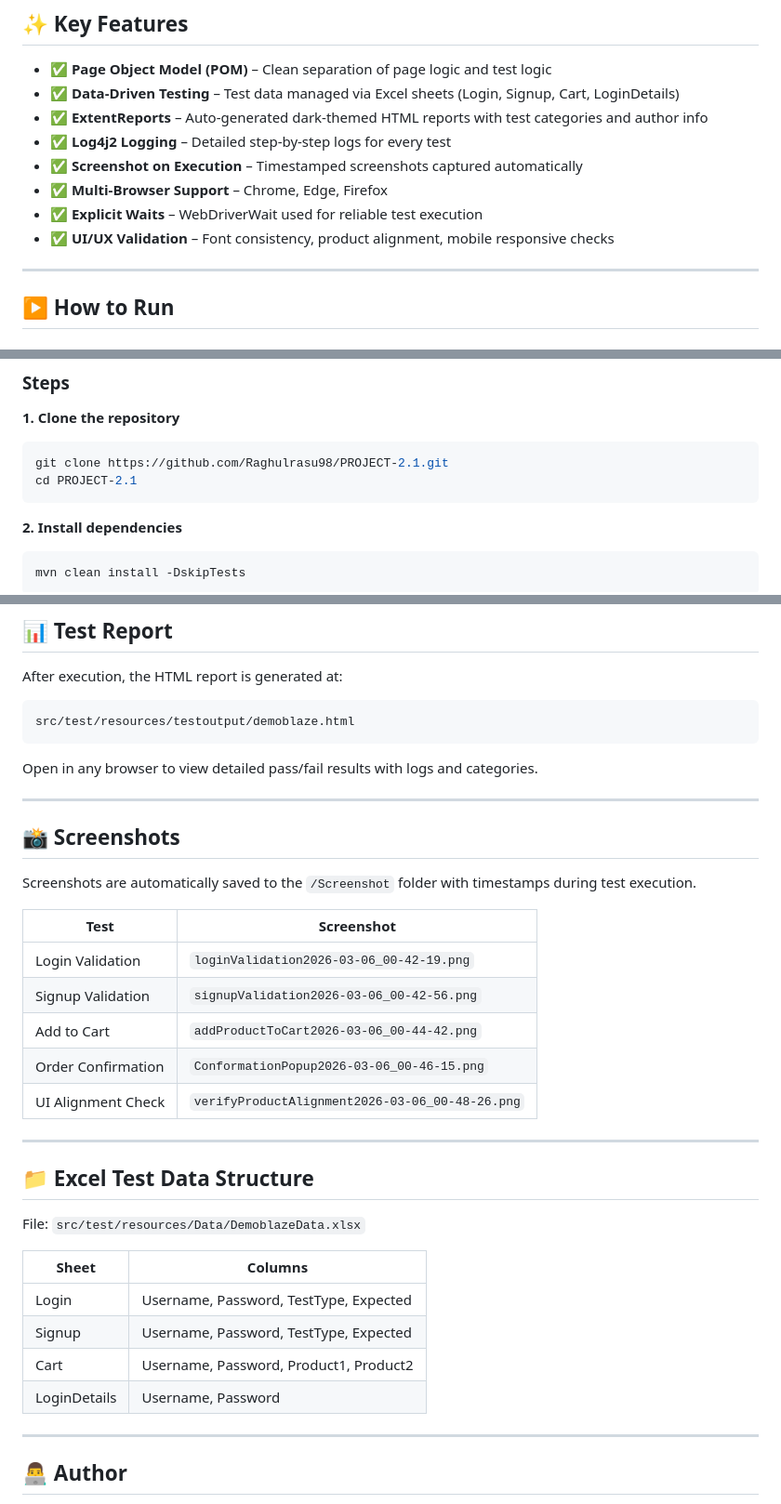
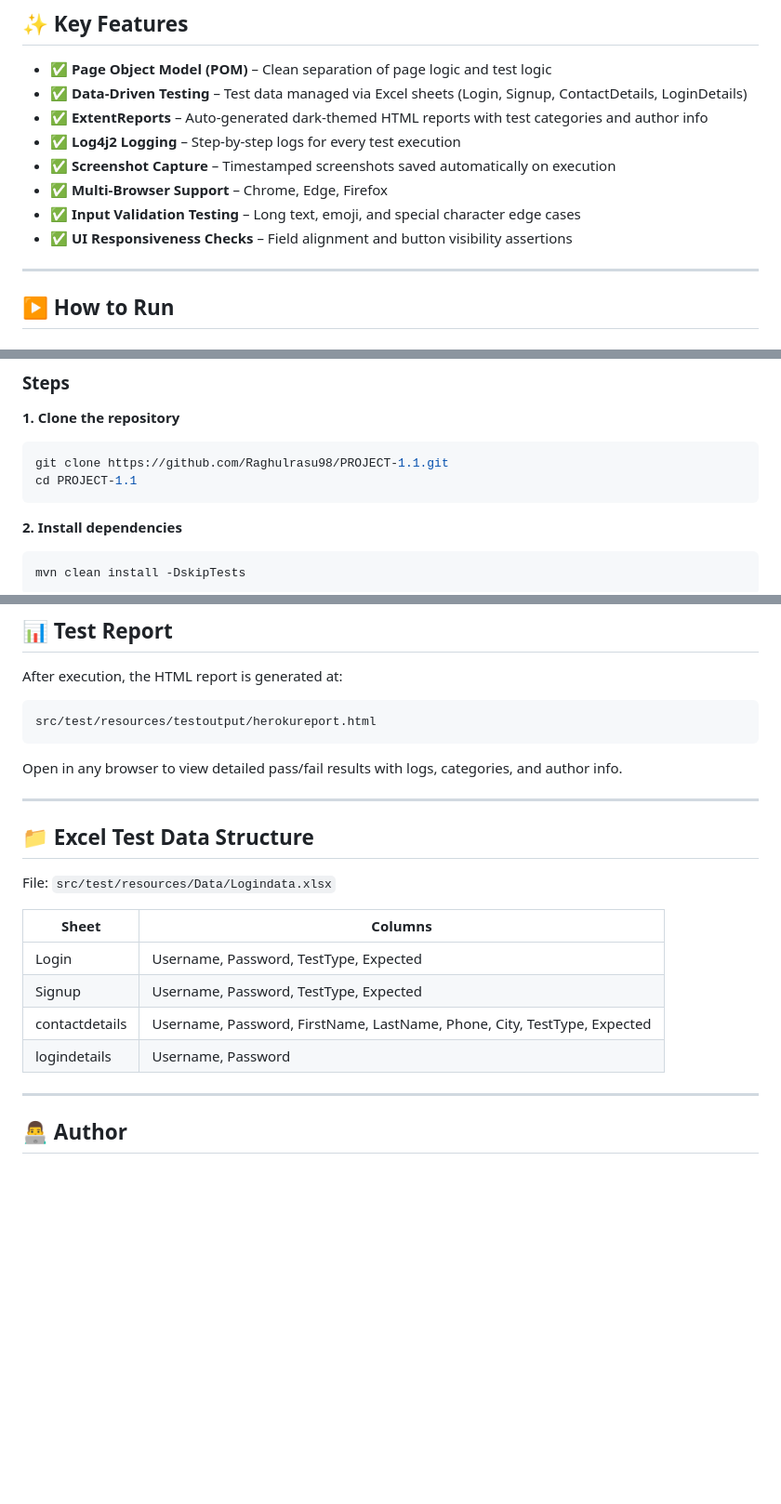
Before and after one commit to Raghulrasu98/PROJECT-1.1, a Markdown page: README.md, 3 parts joined by grey strips. Shown at 93% size. Rendered like a GitHub page; blank space fills up the shorter version.

````diff
--- a/README.md
+++ b/README.md
@@ -87,13 +86,13 @@ It covers functional testing, UI/UX validation, data-driven testing, and automat
 ## ✨ Key Features
 
 - ✅ **Page Object Model (POM)** – Clean separation of page logic and test logic
-- ✅ **Data-Driven Testing** – Test data managed via Excel sheets (Login, Signup, Cart, LoginDetails)
+- ✅ **Data-Driven Testing** – Test data managed via Excel sheets (Login, Signup, ContactDetails, LoginDetails)
 - ✅ **ExtentReports** – Auto-generated dark-themed HTML reports with test categories and author info
-- ✅ **Log4j2 Logging** – Detailed step-by-step logs for every test
-- ✅ **Screenshot on Execution** – Timestamped screenshots captured automatically
+- ✅ **Log4j2 Logging** – Step-by-step logs for every test execution
+- ✅ **Screenshot Capture** – Timestamped screenshots saved automatically on execution
 - ✅ **Multi-Browser Support** – Chrome, Edge, Firefox
-- ✅ **Explicit Waits** – WebDriverWait used for reliable test execution
-- ✅ **UI/UX Validation** – Font consistency, product alignment, mobile responsive checks
+- ✅ **Input Validation Testing** – Long text, emoji, and special character edge cases
+- ✅ **UI Responsiveness Checks** – Field alignment and button visibility assertions
 
 ---
 
@@ -109,8 +108,8 @@ It covers functional testing, UI/UX validation, data-driven testing, and automat
 
 **1. Clone the repository**
 ```bash
-git clone https://github.com/Raghulrasu98/PROJECT-2.1.git
-cd PROJECT-2.1
+git clone https://github.com/Raghulrasu98/PROJECT-1.1.git
+cd PROJECT-1.1
 ```
 
 **2. Install dependencies**
@@ -132,36 +131,22 @@ mvn test
 
 After execution, the HTML report is generated at:
 ```
-src/test/resources/testoutput/demoblaze.html
+src/test/resources/testoutput/herokureport.html
 ```
-Open in any browser to view detailed pass/fail results with logs and categories.
-
----
-
-## 📸 Screenshots
-
-Screenshots are automatically saved to the `/Screenshot` folder with timestamps during test execution.
-
-| Test | Screenshot |
-|---|---|
-| Login Validation | `loginValidation2026-03-06_00-42-19.png` |
-| Signup Validation | `signupValidation2026-03-06_00-42-56.png` |
-| Add to Cart | `addProductToCart2026-03-06_00-44-42.png` |
-| Order Confirmation | `ConformationPopup2026-03-06_00-46-15.png` |
-| UI Alignment Check | `verifyProductAlignment2026-03-06_00-48-26.png` |
+Open in any browser to view detailed pass/fail results with logs, categories, and author info.
 
 ---
 
 ## 📁 Excel Test Data Structure
 
-File: `src/test/resources/Data/DemoblazeData.xlsx`
+File: `src/test/resources/Data/Logindata.xlsx`
 
 | Sheet | Columns |
 |---|---|
 | Login | Username, Password, TestType, Expected |
 | Signup | Username, Password, TestType, Expected |
-| Cart | Username, Password, Product1, Product2 |
-| LoginDetails | Username, Password |
+| contactdetails | Username, Password, FirstName, LastName, Phone, City, TestType, Expected |
+| logindetails | Username, Password |
 
 ---
 
````
Also changed, not shown: other parts of README.md (+23 -24 lines).
